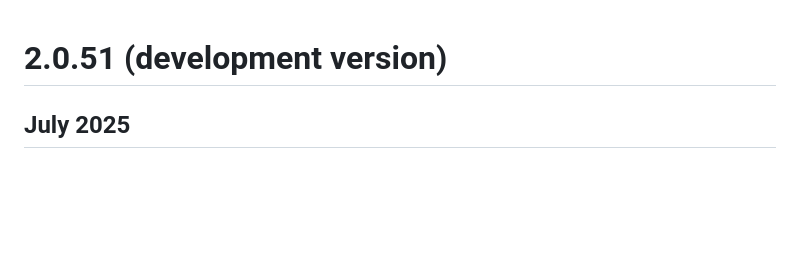
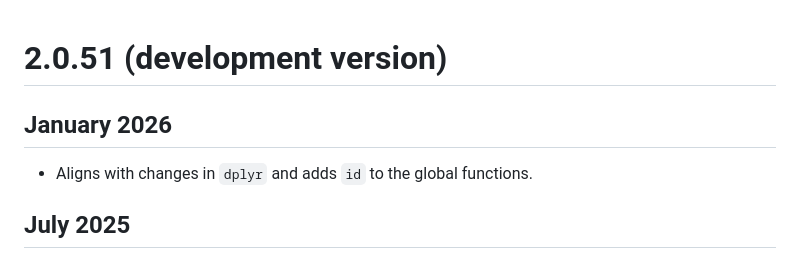
Before and after one commit to giabaio/survHE, a Markdown page: NEWS.md, the part around the change. Drawn GitHub-style; blank space fills up the shorter version.

Commit message:
Get ready for CRAN resubmission to align with new dplyr

```diff
--- a/NEWS.md
+++ b/NEWS.md
@@ -1,4 +1,8 @@
 # 2.0.51 (development version)
+## January 2026
+
+* Aligns with changes in `dplyr` and adds `id` to the global functions.
+
 ## July 2025
 
 * Slightly modifies the `print` method, so that the `original=TRUE` option can also be compounded with an additional option `print_priors=TRUE`. For HMC models, this also adds to the table of results a summary of the prior modelling assumptions.
```
